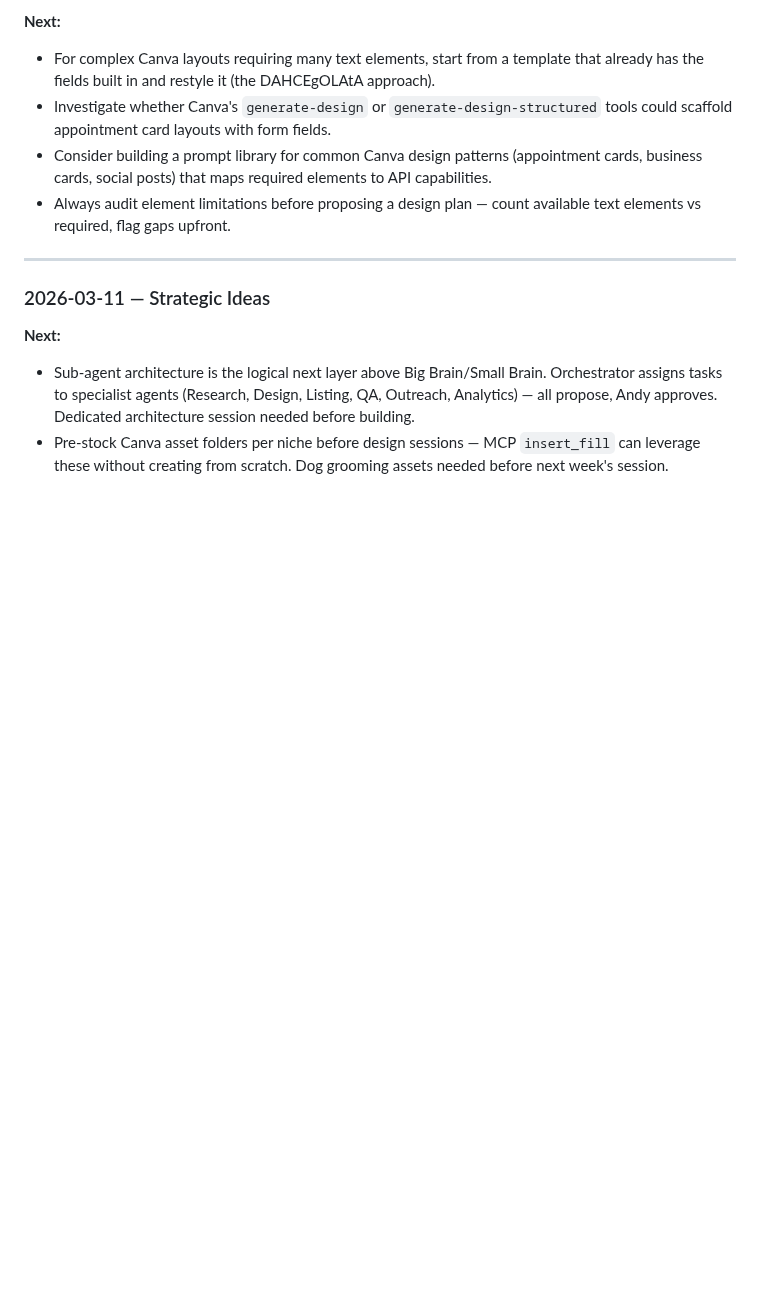
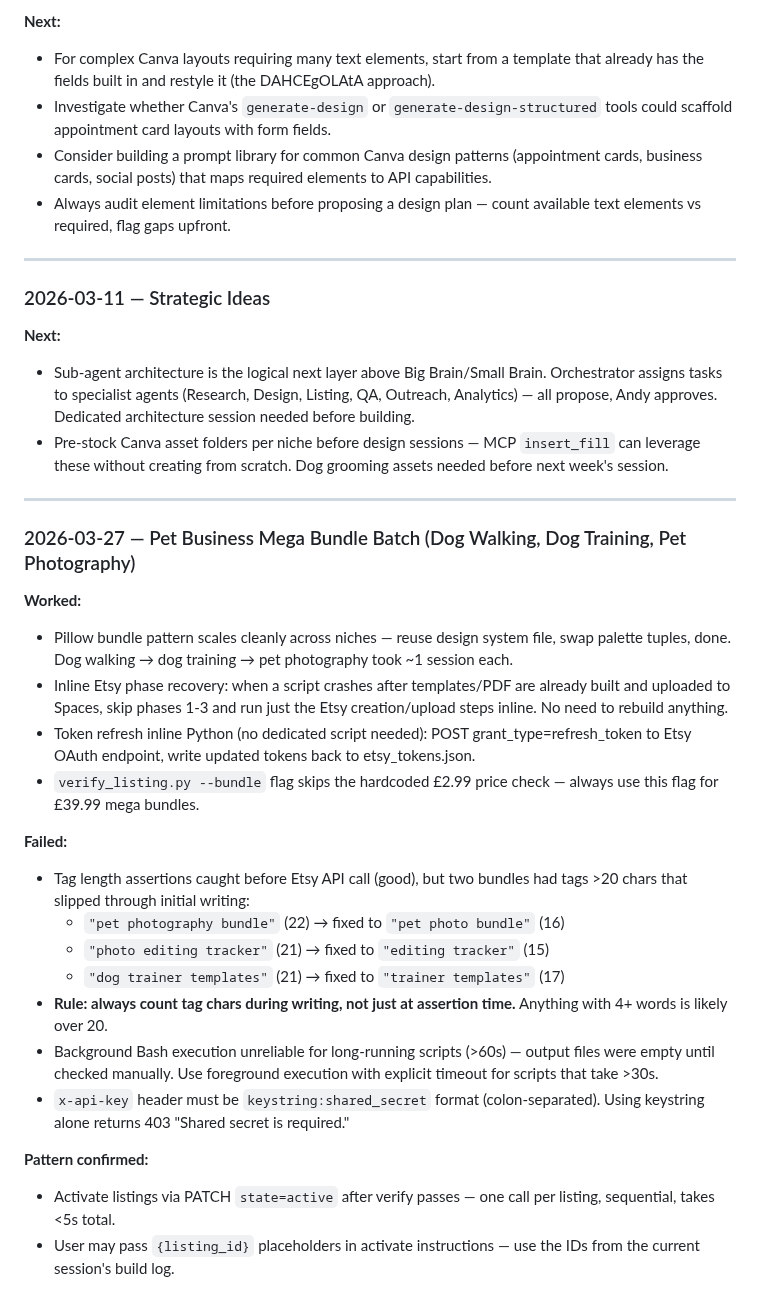
Before and after one commit to ChurnShield/Etsypurpleocaz-, a Markdown page: LESSONS.md, the part around one of its changes. GitHub-like rendering; blank space fills up the shorter version.

```diff
--- a/LESSONS.md
+++ b/LESSONS.md
@@ -351,3 +374,26 @@ A living document updated every session. Most recent entries first.
 **Next:**
 - Sub-agent architecture is the logical next layer above Big Brain/Small Brain. Orchestrator assigns tasks to specialist agents (Research, Design, Listing, QA, Outreach, Analytics) — all propose, Andy approves. Dedicated architecture session needed before building.
 - Pre-stock Canva asset folders per niche before design sessions — MCP `insert_fill` can leverage these without creating from scratch. Dog grooming assets needed before next week's session.
+
+---
+
+### 2026-03-27 — Pet Business Mega Bundle Batch (Dog Walking, Dog Training, Pet Photography)
+
+**Worked:**
+- Pillow bundle pattern scales cleanly across niches — reuse design system file, swap palette tuples, done. Dog walking → dog training → pet photography took ~1 session each.
+- Inline Etsy phase recovery: when a script crashes after templates/PDF are already built and uploaded to Spaces, skip phases 1-3 and run just the Etsy creation/upload steps inline. No need to rebuild anything.
+- Token refresh inline Python (no dedicated script needed): POST grant_type=refresh_token to Etsy OAuth endpoint, write updated tokens back to etsy_tokens.json.
+- `verify_listing.py --bundle` flag skips the hardcoded £2.99 price check — always use this flag for £39.99 mega bundles.
+
+**Failed:**
+- Tag length assertions caught before Etsy API call (good), but two bundles had tags >20 chars that slipped through initial writing:
+  - `"pet photography bundle"` (22) → fixed to `"pet photo bundle"` (16)
+  - `"photo editing tracker"` (21) → fixed to `"editing tracker"` (15)
+  - `"dog trainer templates"` (21) → fixed to `"trainer templates"` (17)
+- **Rule: always count tag chars during writing, not just at assertion time.** Anything with 4+ words is likely over 20.
+- Background Bash execution unreliable for long-running scripts (>60s) — output files were empty until checked manually. Use foreground execution with explicit timeout for scripts that take >30s.
+- `x-api-key` header must be `keystring:shared_secret` format (colon-separated). Using keystring alone returns 403 "Shared secret is required."
+
+**Pattern confirmed:**
+- Activate listings via PATCH `state=active` after verify passes — one call per listing, sequential, takes <5s total.
+- User may pass `{listing_id}` placeholders in activate instructions — use the IDs from the current session's build log.
```
Also changed, not shown: other parts of LESSONS.md (+23 -0 lines), STANDUP.md (+14 -4 lines).
